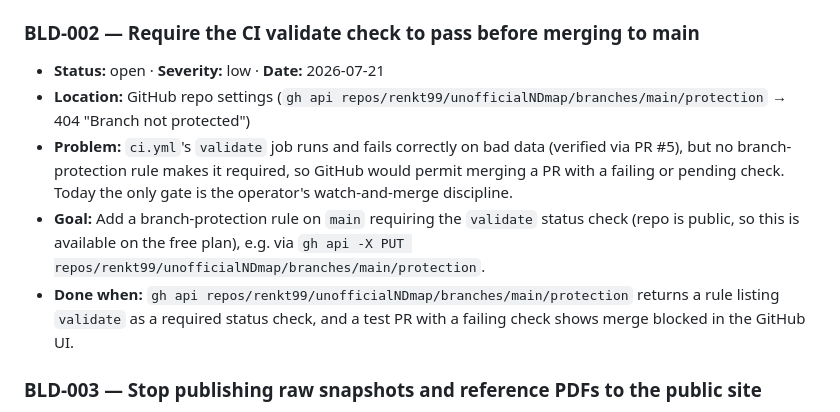
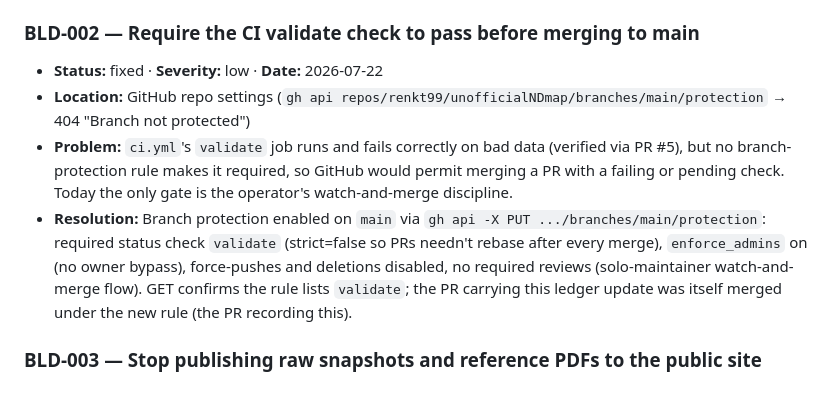
Before and after one commit to renkt99/unofficialNDmap, a Markdown page: audits/FINDINGS.md, the part around the change. GitHub-like rendering.

Commit message:
Record BLD-002 as fixed: main now requires the validate check (#36)
Branch protection enabled via the API: required status check
'validate' (strict=false), enforce_admins on, force-pushes/deletions
blocked, no required reviews. This PR merges under the new rule.

Co-authored-by: renkt99 <renkt99@users.noreply.github.com>
Co-authored-by: Claude Fable 5 <noreply@anthropic.com>

```diff
--- a/audits/FINDINGS.md
+++ b/audits/FINDINGS.md
@@ -724,18 +724,19 @@ Every `open` entry is written to be handed off as-is by its ID:
 
 ### BLD-002 — Require the CI validate check to pass before merging to main
 
-- **Status:** open · **Severity:** low · **Date:** 2026-07-21
+- **Status:** fixed · **Severity:** low · **Date:** 2026-07-22
 - **Location:** GitHub repo settings (`gh api repos/renkt99/unofficialNDmap/branches/main/protection` → 404 "Branch not protected")
 - **Problem:** `ci.yml`'s `validate` job runs and fails correctly on bad data
   (verified via PR #5), but no branch-protection rule makes it required, so
   GitHub would permit merging a PR with a failing or pending check. Today the
   only gate is the operator's watch-and-merge discipline.
-- **Goal:** Add a branch-protection rule on `main` requiring the `validate`
-  status check (repo is public, so this is available on the free plan), e.g.
-  via `gh api -X PUT repos/renkt99/unofficialNDmap/branches/main/protection`.
-- **Done when:** `gh api repos/renkt99/unofficialNDmap/branches/main/protection`
-  returns a rule listing `validate` as a required status check, and a test PR
-  with a failing check shows merge blocked in the GitHub UI.
+- **Resolution:** Branch protection enabled on `main` via
+  `gh api -X PUT .../branches/main/protection`: required status check
+  `validate` (strict=false so PRs needn't rebase after every merge),
+  `enforce_admins` on (no owner bypass), force-pushes and deletions
+  disabled, no required reviews (solo-maintainer watch-and-merge flow).
+  GET confirms the rule lists `validate`; the PR carrying this ledger
+  update was itself merged under the new rule (the PR recording this).
 
 ### BLD-003 — Stop publishing raw snapshots and reference PDFs to the public site
 
```
